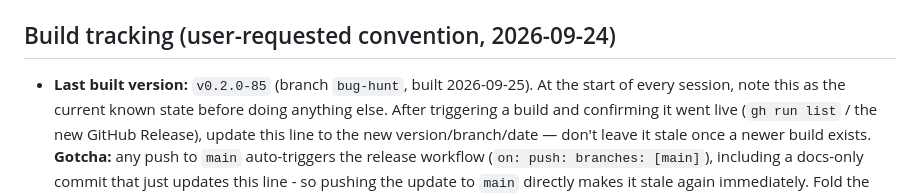
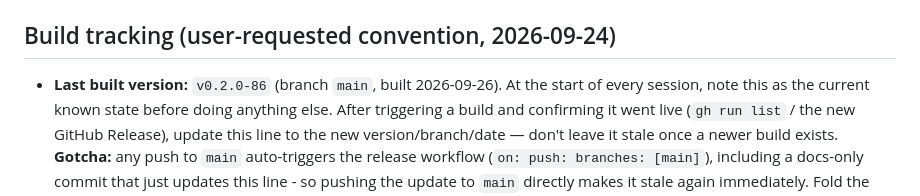
Before and after one commit to vemcg/MicroTasking, a Markdown page: CLAUDE.md, the part around the change. Rendered like a GitHub page.

Commit message:
CLAUDE.md: update last built version to v0.2.0-86 (main)
Co-Authored-By: Claude Sonnet 5 <noreply@anthropic.com>

```diff
--- a/CLAUDE.md
+++ b/CLAUDE.md
@@ -27,7 +27,7 @@ auto-trigger the release workflow): `gh workflow run "Build & release APK" --ref
 
 ## Build tracking (user-requested convention, 2026-09-24)
 
-- **Last built version:** `v0.2.0-85` (branch `bug-hunt`, built 2026-09-25). At the
+- **Last built version:** `v0.2.0-86` (branch `main`, built 2026-09-26). At the
   start of every session, note this as the current known state before doing anything else. After
   triggering a build and confirming it went live (`gh run list` / the new GitHub Release), update
   this line to the new version/branch/date — don't leave it stale once a newer build exists.
```
